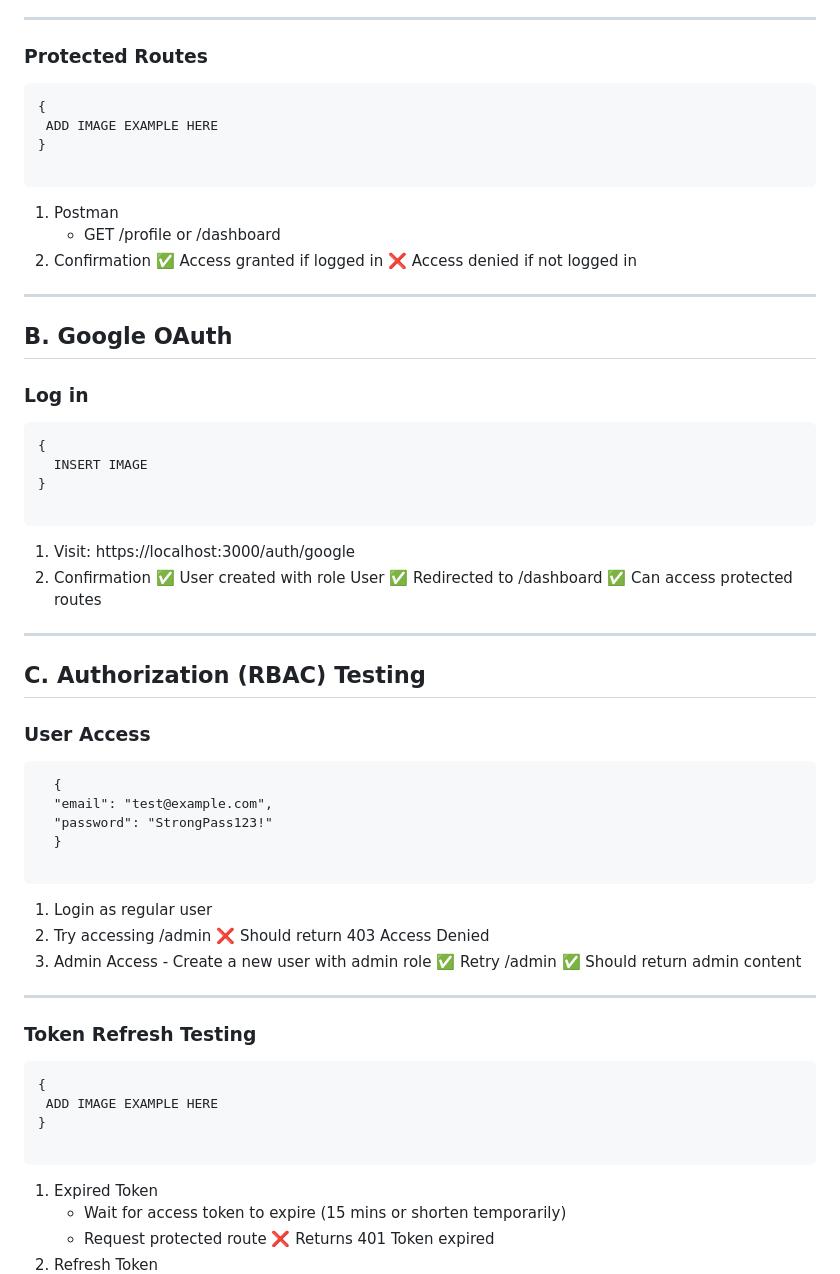
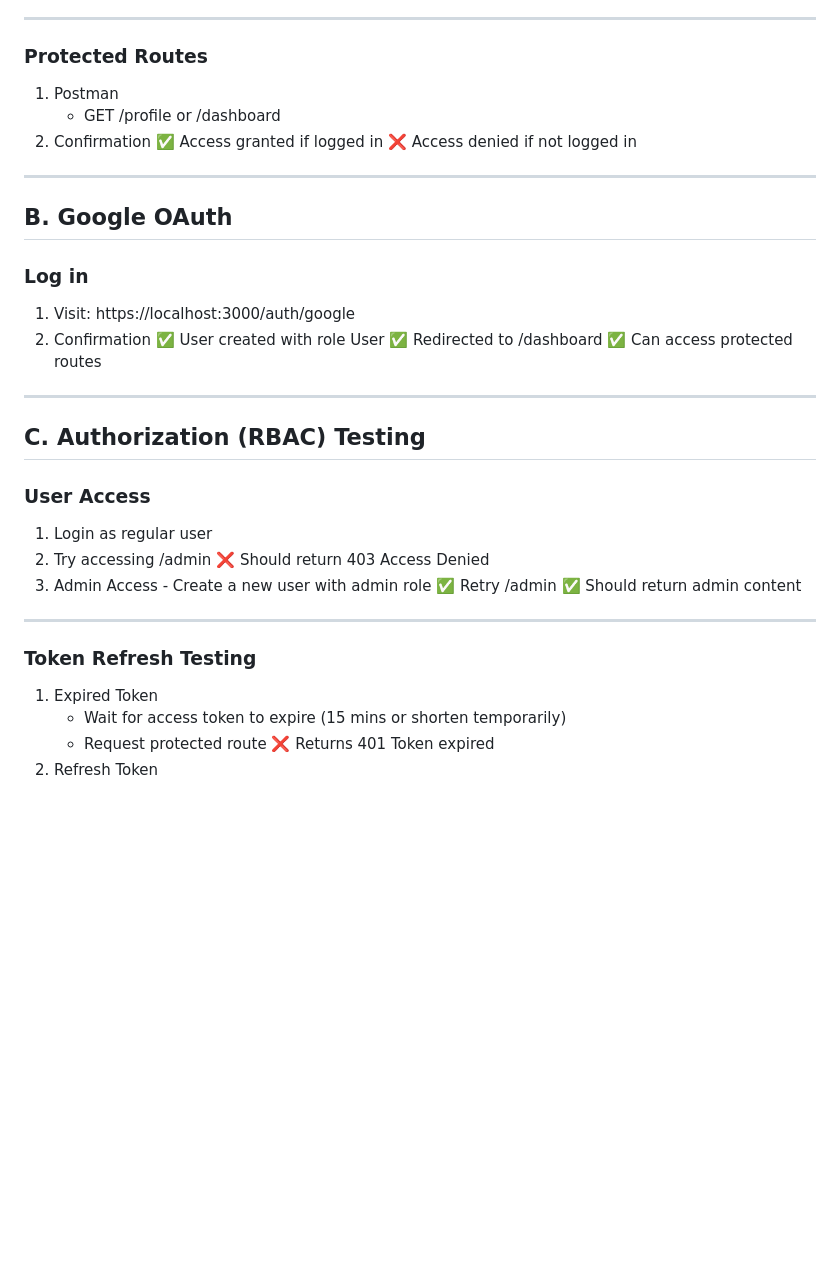
Before and after one commit to ayabarrera/WebSecurityProject_Barrera, a Markdown page: TESTINGPHASE2.MD, the part around one of its changes. Drawn GitHub-style; blank space fills up the shorter version.

````diff
--- a/TESTINGPHASE2.MD
+++ b/TESTINGPHASE2.MD
@@ -49,13 +49,6 @@ This section documents the testing strategies used to validate the security and
 
 ### Protected Routes
 
-```
-{
- ADD IMAGE EXAMPLE HERE
-}
-
-```
-
 1. Postman
     - GET /profile or /dashboard
 2. Confirmation
@@ -67,13 +60,6 @@ This section documents the testing strategies used to validate the security and
 
 ##   B. Google OAuth
 ###  Log in
-
-```
-{
-  INSERT IMAGE
-}
-
-```
 
 1. Visit: https://localhost:3000/auth/google
 2. Confirmation
@@ -87,15 +73,6 @@ This section documents the testing strategies used to validate the security and
 
 ###  User Access
 
-```
-  {
-  "email": "test@example.com",
-  "password": "StrongPass123!"
-  }
-
-```
-
-
 1. Login as regular user
 2. Try accessing /admin
     ❌ Should return 403 Access Denied
@@ -106,14 +83,6 @@ This section documents the testing strategies used to validate the security and
 ---
 
 ### Token Refresh Testing
-
-
-```
-{
- ADD IMAGE EXAMPLE HERE
-}
-
-```
 
 1. Expired Token
     - Wait for access token to expire (15 mins or shorten temporarily)
````
Also changed, not shown: other parts of TESTINGPHASE2.MD (+0 -38 lines).
